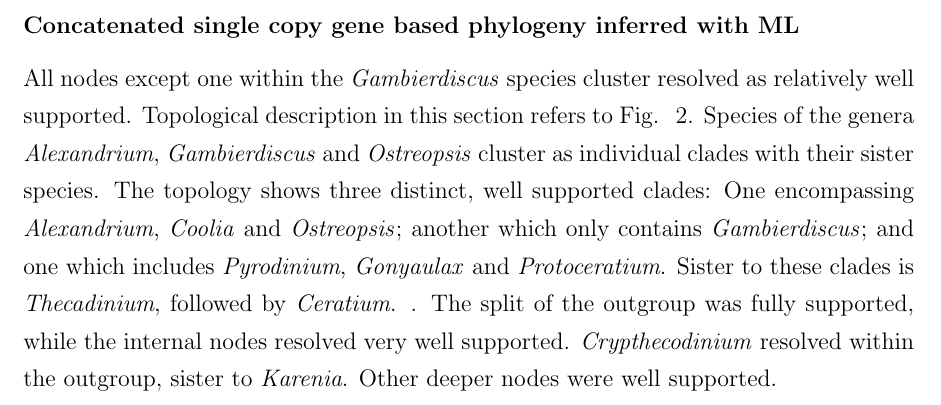
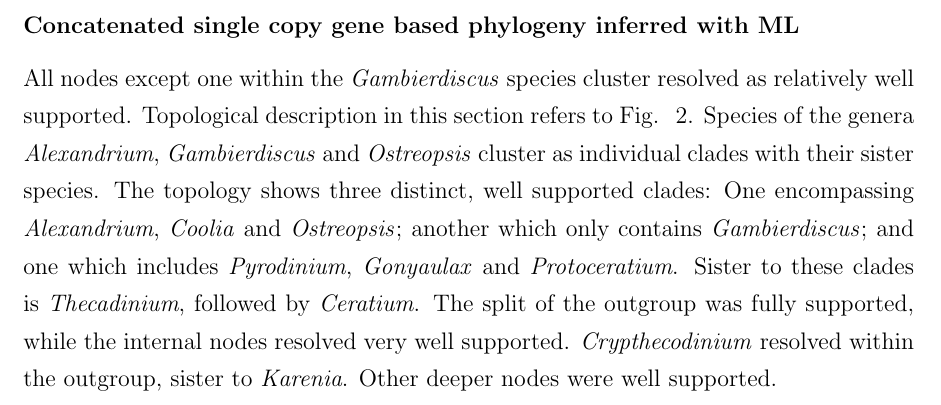
Before and after one commit to bubblegirl/gonya-manuscript, a LaTeX document (gonya_manuscript.tex): part of page 14 of 47, cut so that both start at the same text. Compiled offline with pdfLaTeX.

```diff
--- a/gonya_manuscript.tex
+++ b/gonya_manuscript.tex
@@ -306,7 +306,7 @@
 Species of the genera \emph{Alexandrium}, \emph{Gambierdiscus} and \emph{Ostreopsis} cluster as individual clades with their sister species.
 The topology shows three distinct, well supported clades:
 One encompassing \emph{Alexandrium}, \emph{Coolia} and \emph{Ostreopsis}; another which only contains \emph{Gambierdiscus}; and one which includes \emph{Pyrodinium}, \emph{Gonyaulax} and \emph{Protoceratium}.
-Sister to these clades is \emph{Thecadinium}, followed by \emph{Ceratium}. .
+Sister to these clades is \emph{Thecadinium}, followed by \emph{Ceratium}.
 The split of the outgroup was fully supported, while the internal nodes resolved very well supported.
 \emph{Crypthecodinium} resolved within the outgroup, sister to \emph{Karenia}.
 Other deeper nodes were well supported.
```
Also changed, not shown: figures/MSC-BI_vs_singlecopy-concat-ML.png, figures/SC-concat-ML_WAG.png (added), figures/Singlecopy-concat-ML.png (deleted), gonya_manuscript.tex (2 more changed lines), 3 other files.
